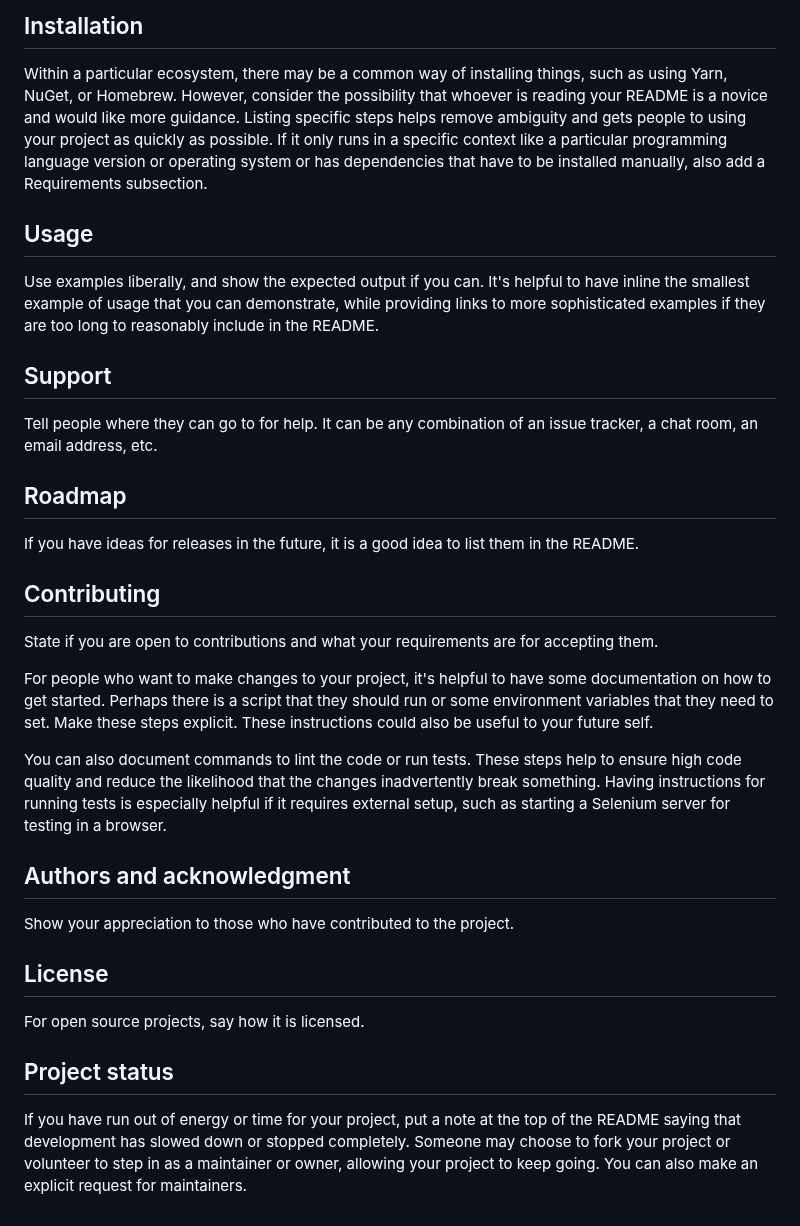
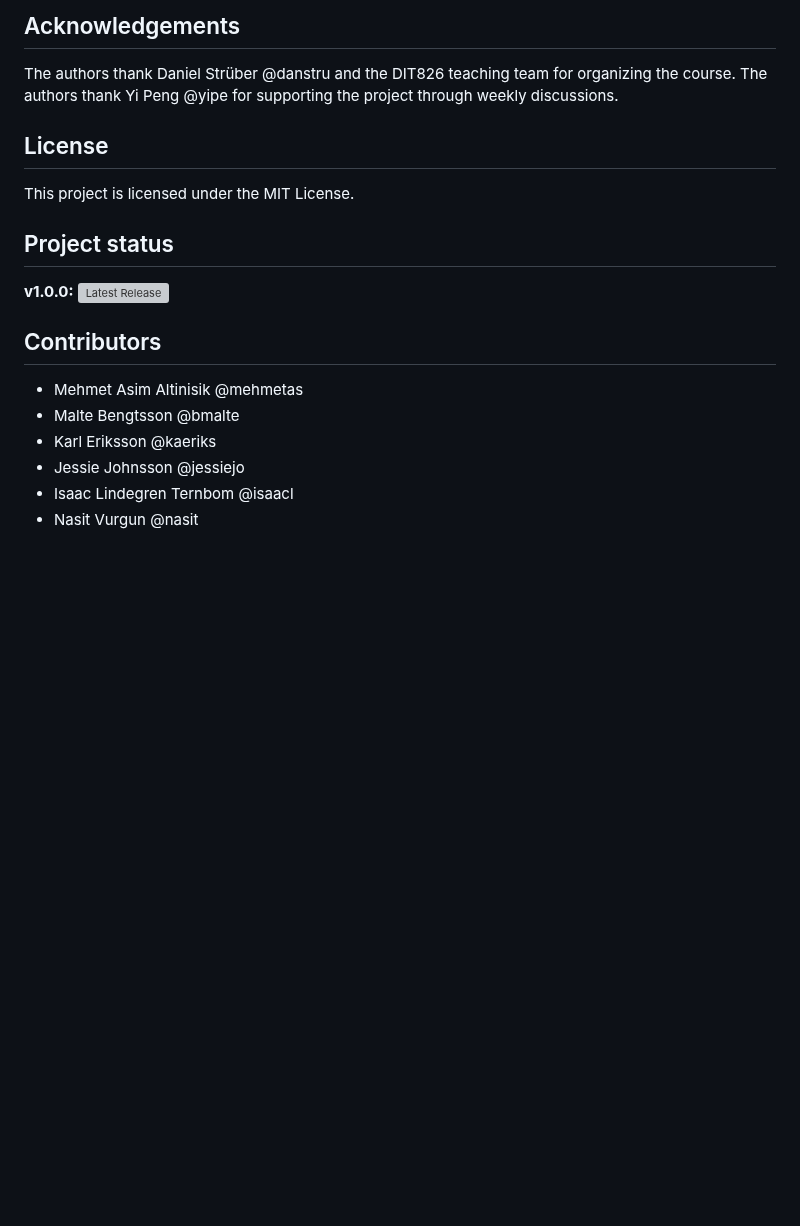
Before and after one commit to KalleErikssoon/ChartSmartAI, a Markdown page: README.md, the part around one of its changes. GitHub-like rendering; blank space fills up the shorter version; grey boxes are pictures that could not be loaded.

```diff
--- a/README.md
+++ b/README.md
@@ -150,27 +98,17 @@ Depending on what you are making, it can be a good idea to include screenshots o
-## Installation
-Within a particular ecosystem, there may be a common way of installing things, such as using Yarn, NuGet, or Homebrew. However, consider the possibility that whoever is reading your README is a novice and would like more guidance. Listing specific steps helps remove ambiguity and gets people to using your project as quickly as possible. If it only runs in a specific context like a particular programming language version or operating system or has dependencies that have to be installed manually, also add a Requirements subsection.
-
-## Usage
-Use examples liberally, and show the expected output if you can. It's helpful to have inline the smallest example of usage that you can demonstrate, while providing links to more sophisticated examples if they are too long to reasonably include in the README.
-
-## Support
-Tell people where they can go to for help. It can be any combination of an issue tracker, a chat room, an email address, etc.
-
-## Roadmap
-If you have ideas for releases in the future, it is a good idea to list them in the README.
-
-## Contributing
-State if you are open to contributions and what your requirements are for accepting them.
-
-For people who want to make changes to your project, it's helpful to have some documentation on how to get started. Perhaps there is a script that they should run or some environment variables that they need to set. Make these steps explicit. These instructions could also be useful to your future self.
-
-You can also document commands to lint the code or run tests. These steps help to ensure high code quality and reduce the likelihood that the changes inadvertently break something. Having instructions for running tests is especially helpful if it requires external setup, such as starting a Selenium server for testing in a browser.
-
-## Authors and acknowledgment
-Show your appreciation to those who have contributed to the project.
+## Acknowledgements
+The authors thank Daniel Strüber @danstru and the DIT826 teaching team for organizing the course. The authors thank Yi Peng @yipe for supporting the project through weekly discussions.
 
 ## License
-For open source projects, say how it is licensed.
+This project is licensed under the MIT License.
 
 ## Project status
-If you have run out of energy or time for your project, put a note at the top of the README saying that development has slowed down or stopped completely. Someone may choose to fork your project or volunteer to step in as a maintainer or owner, allowing your project to keep going. You can also make an explicit request for maintainers.
+**v1.0.0:**
+[![Latest Release](https://https://git.chalmers.se/courses/dit826/2024/group2/-/badges/release.svg)](https://https://git.chalmers.se/courses/dit826/2024/group2/-/releases)
+
+## Contributors
+- Mehmet Asim Altinisik @mehmetas
+- Malte Bengtsson @bmalte
+- Karl Eriksson @kaeriks
+- Jessie Johnsson @jessiejo
+- Isaac Lindegren Ternbom @isaacl
+- Nasit Vurgun @nasit
```
Also changed, not shown: other parts of README.md (+39 -91 lines).
